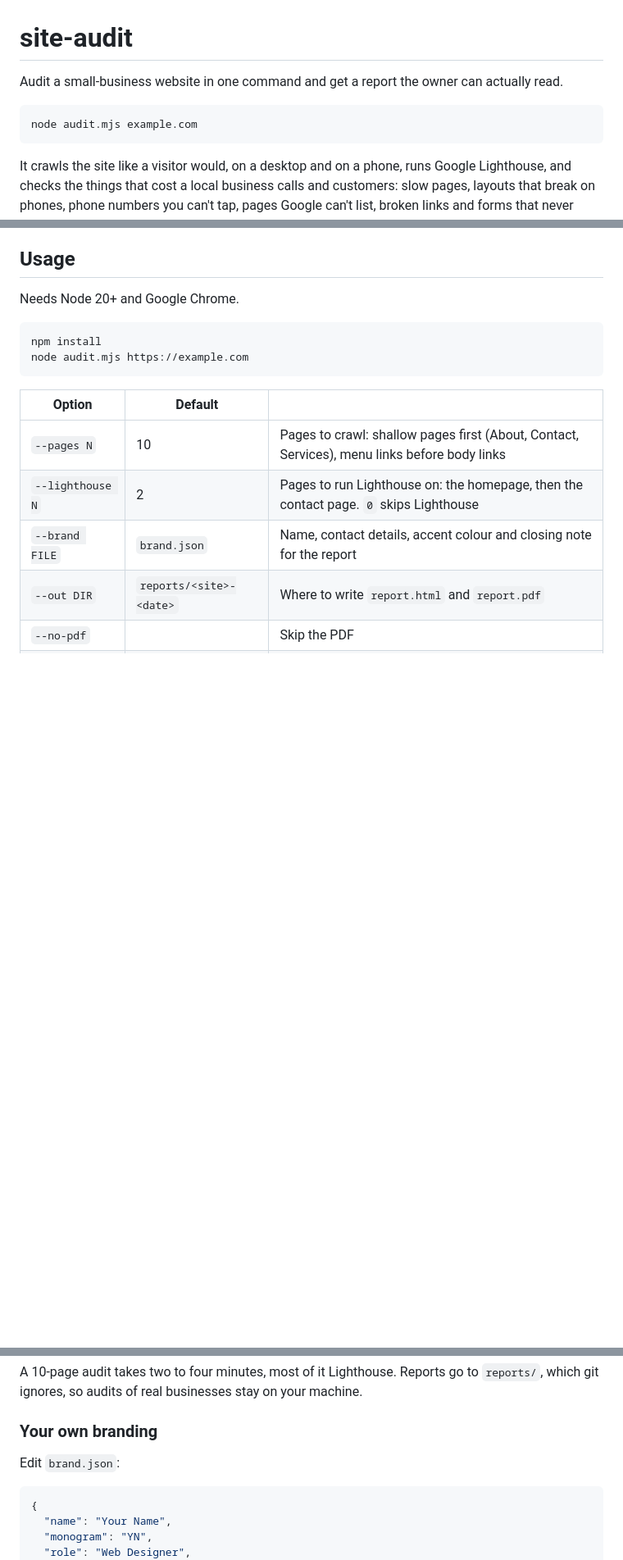
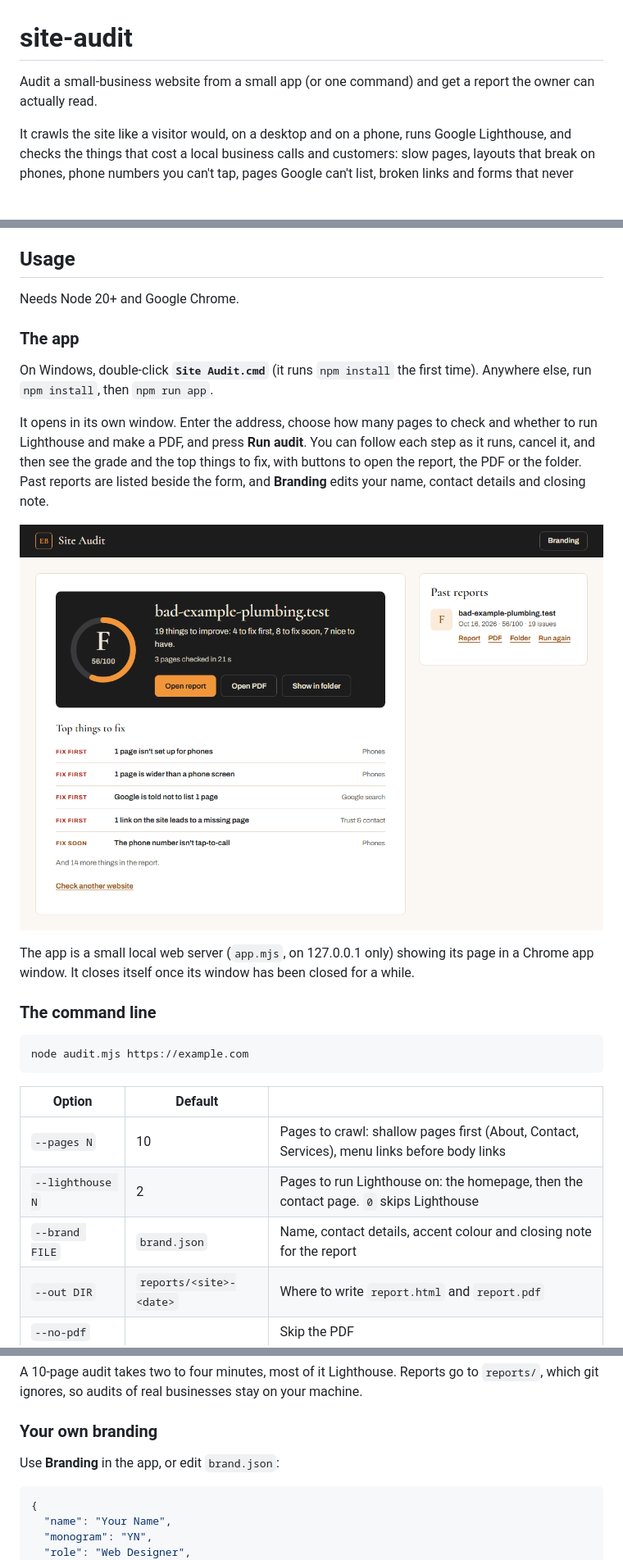
Before and after one commit to Irnist/site-audit, a Markdown page: README.md, 3 parts joined by grey strips. Shown at 82% size. GitHub-like rendering; pictures changed too: docs/app.png (added); blank space fills up the shorter version.

````diff
--- a/README.md
+++ b/README.md
@@ -1,10 +1,6 @@
 # site-audit
 
-Audit a small-business website in one command and get a report the owner can actually read.
-
-```
-node audit.mjs example.com
-```
+Audit a small-business website from a small app (or one command) and get a report the owner can actually read.
 
 It crawls the site like a visitor would, on a desktop and on a phone, runs Google Lighthouse, and checks the things that cost a local business calls and customers: slow pages, layouts that break on phones, phone numbers you can't tap, pages Google can't list, broken links and forms that never arrive. The result is a branded, single-file HTML report plus a print-ready PDF that explains **what's wrong, why it matters and how to fix it**, in plain words, ranked by what to fix first.
 
@@ -28,8 +24,19 @@ Each finding comes with a severity (**Fix first**, **Fix soon**, **Nice to have*
 
 Needs Node 20+ and Google Chrome.
 
+### The app
+
+On Windows, double-click **`Site Audit.cmd`** (it runs `npm install` the first time). Anywhere else, run `npm install`, then `npm run app`.
+
+It opens in its own window. Enter the address, choose how many pages to check and whether to run Lighthouse and make a PDF, and press **Run audit**. You can follow each step as it runs, cancel it, and then see the grade and the top things to fix, with buttons to open the report, the PDF or the folder. Past reports are listed beside the form, and **Branding** edits your name, contact details and closing note.
+
+![The app after an audit, with the grade, the top things to fix and past reports](docs/app.png)
+
+The app is a small local web server (`app.mjs`, on 127.0.0.1 only) showing its page in a Chrome app window. It closes itself once its window has been closed for a while.
+
+### The command line
+
 ```
-npm install
 node audit.mjs https://example.com
 ```
 
@@ -46,7 +53,7 @@ A 10-page audit takes two to four minutes, most of it Lighthouse. Reports go to
 
 ### Your own branding
 
-Edit `brand.json`:
+Use **Branding** in the app, or edit `brand.json`:
 
 ```json
 {
````
Also changed, not shown: other parts of README.md (+1 -1 lines), 7 other files.
